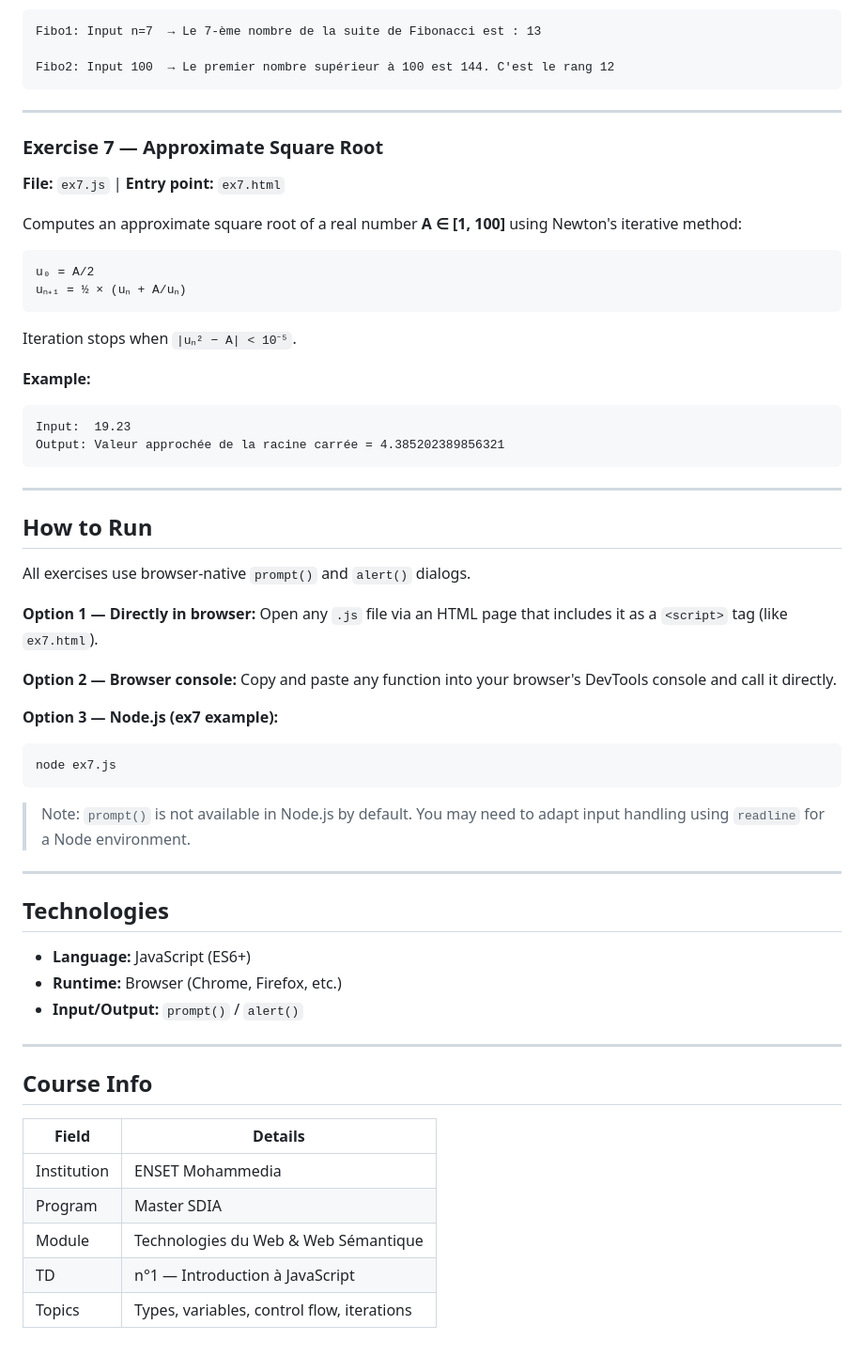
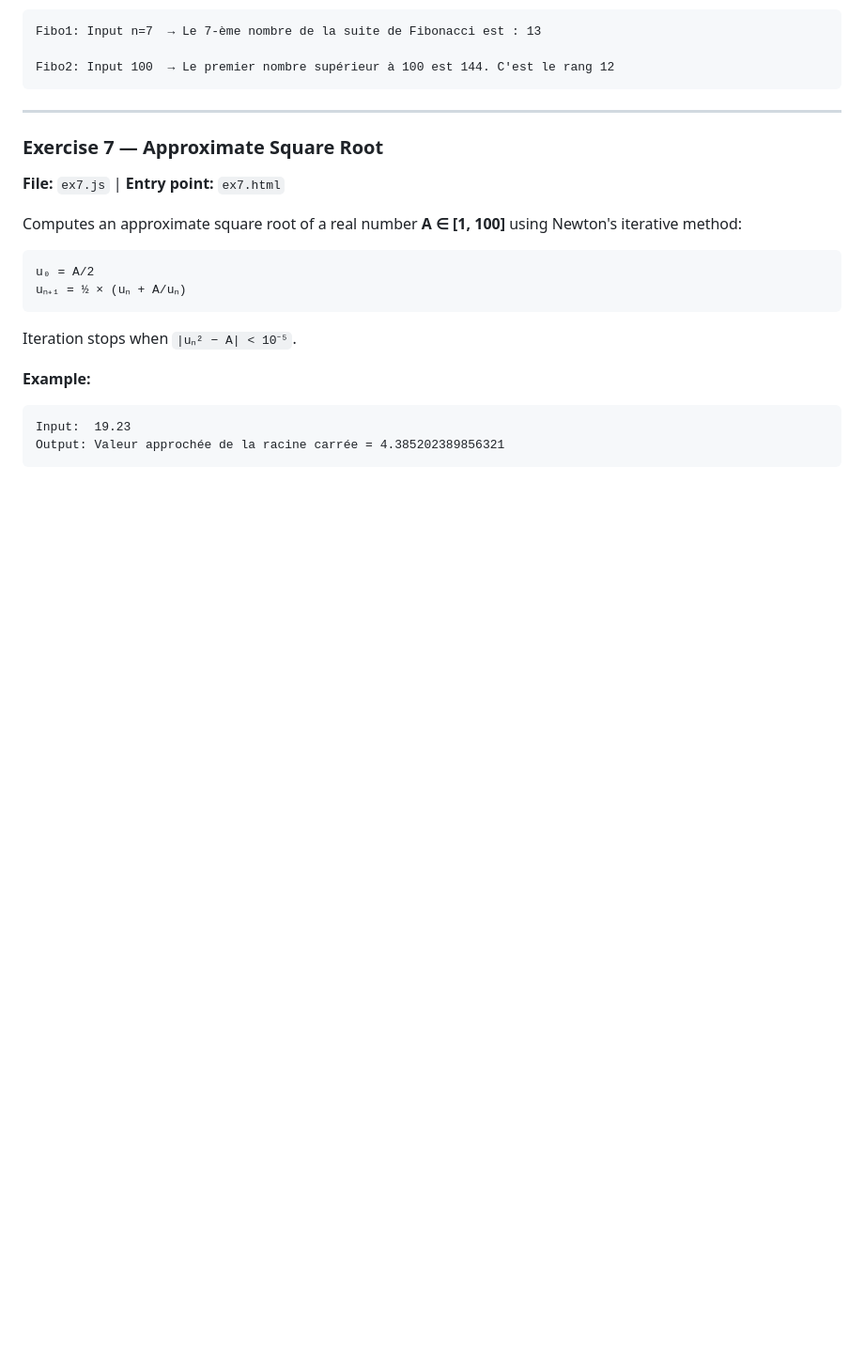
Before and after one commit to houdariyad-etu-gif/TD-n-1-Introduction-JavaScript-Types-simples-variables-et-instructions-de-base, a Markdown page: README.md, the part around the change. Shown at 94% size. GitHub-like rendering; blank space fills up the shorter version.

````diff
--- a/README.md
+++ b/README.md
@@ -133,41 +133,3 @@ Iteration stops when `|uₙ² − A| < 10⁻⁵`.
 Input:  19.23
 Output: Valeur approchée de la racine carrée = 4.385202389856321
 ```
-
----
-
-##  How to Run
-
-All exercises use browser-native `prompt()` and `alert()` dialogs.
-
-**Option 1 — Directly in browser:**
-Open any `.js` file via an HTML page that includes it as a `<script>` tag (like `ex7.html`).
-
-**Option 2 — Browser console:**
-Copy and paste any function into your browser's DevTools console and call it directly.
-
-**Option 3 — Node.js (ex7 example):**
-```bash
-node ex7.js
-```
->  Note: `prompt()` is not available in Node.js by default. You may need to adapt input handling using `readline` for a Node environment.
-
----
-
-##  Technologies
-
-- **Language:** JavaScript (ES6+)
-- **Runtime:** Browser (Chrome, Firefox, etc.)
-- **Input/Output:** `prompt()` / `alert()`
-
----
-
-##  Course Info
-
-| Field        | Details                                      |
-|--------------|----------------------------------------------|
-| Institution  | ENSET Mohammedia                             |
-| Program      | Master SDIA                                  |
-| Module       | Technologies du Web & Web Sémantique         |
-| TD           | n°1 — Introduction à JavaScript              |
-| Topics       | Types, variables, control flow, iterations   |
````
